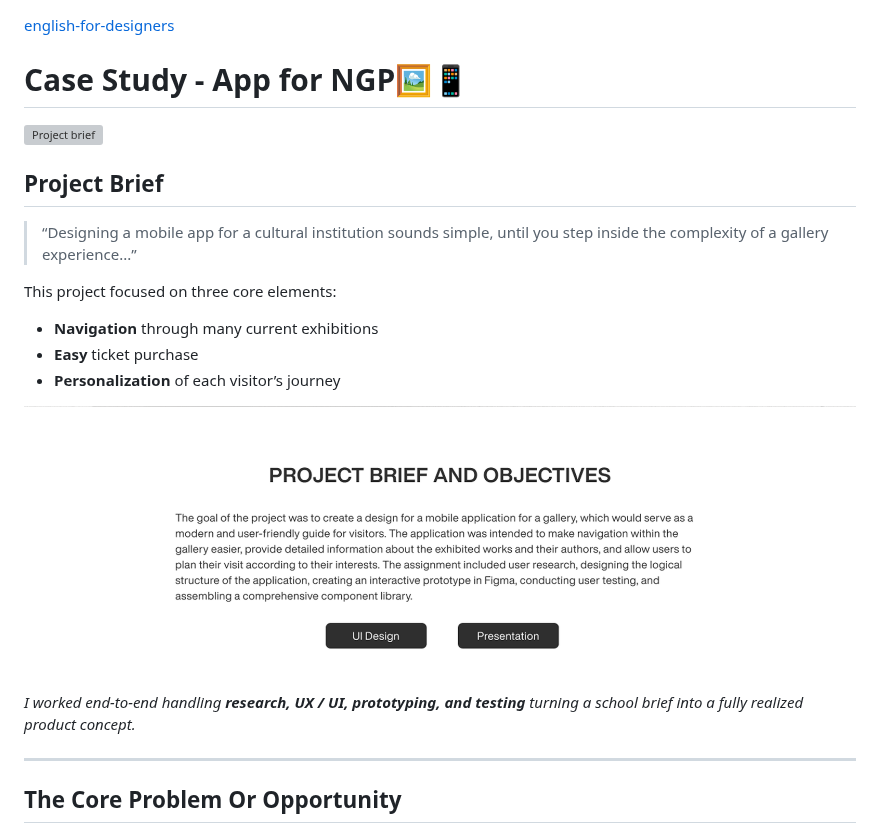
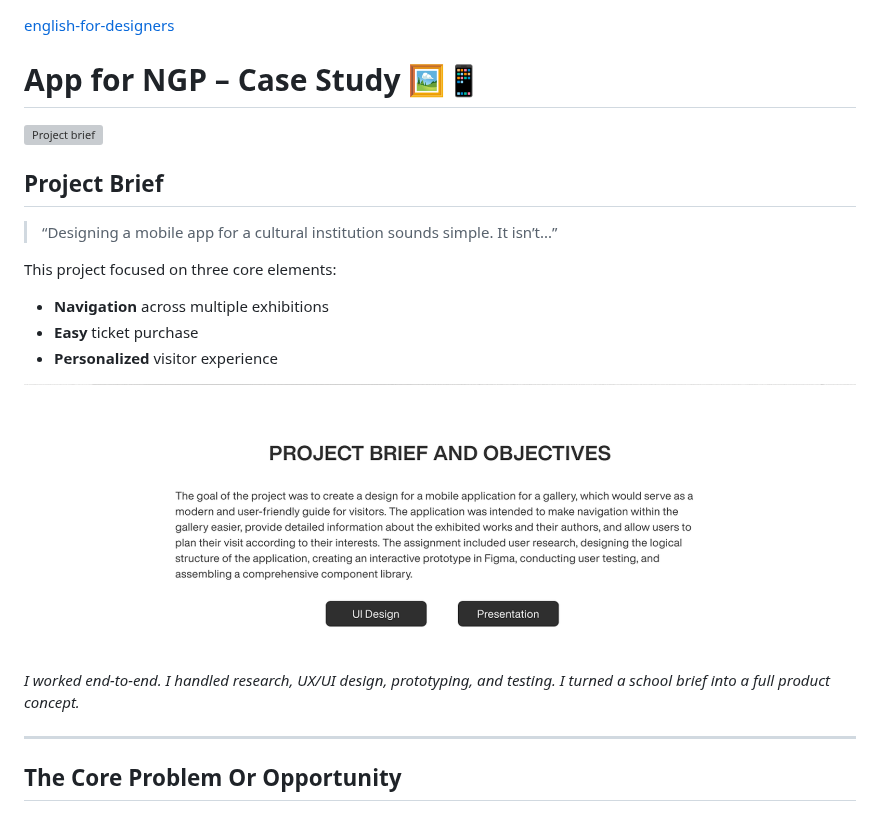
Before and after one commit to Vittek444/english-for-designers, a Markdown page: case-study/index.md, the part around the change. GitHub-like rendering; grey boxes are pictures that could not be loaded.

```diff
--- a/case-study/index.md
+++ b/case-study/index.md
@@ -1,18 +1,18 @@
 [english-for-designers](../README.md)
 
-# Case Study - App for NGP🖼️📱
+# App for NGP – Case Study 🖼️📱
 ![Project brief](start.png)
 ## Project Brief
 
-> “Designing a mobile app for a cultural institution sounds simple, until you step inside the complexity of a gallery experience...”
+> “Designing a mobile app for a cultural institution sounds simple. It isn’t...”
 
 This project focused on three core elements:
-- **Navigation** through many current exhibitions
+- **Navigation** across multiple exhibitions
 - **Easy** ticket purchase
-- **Personalization** of each visitor’s journey
+- **Personalized** visitor experience
 
 ![Project brief](project-brief.png)
-*I worked end-to-end handling **research, UX / UI, prototyping, and testing** turning a school brief into a fully realized product concept.*
+*I worked end-to-end. I handled research, UX/UI design, prototyping, and testing. I turned a school brief into a full product concept.*
 
 ---
 
```
